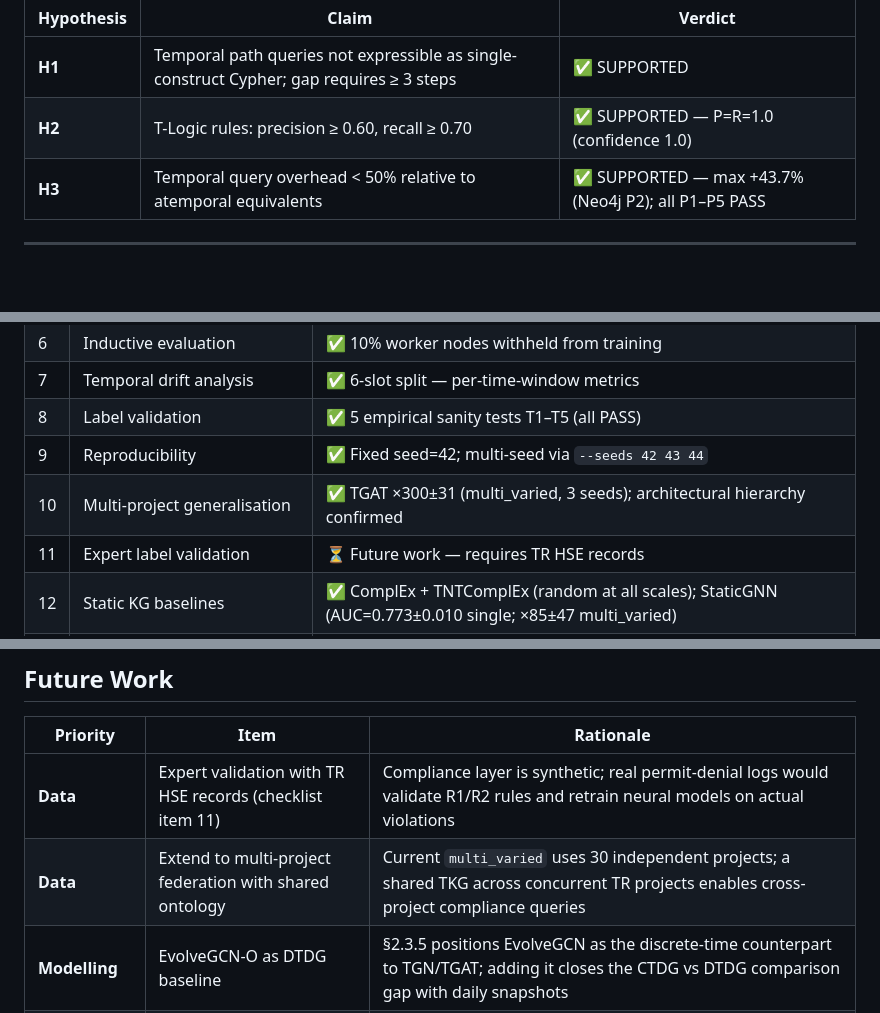
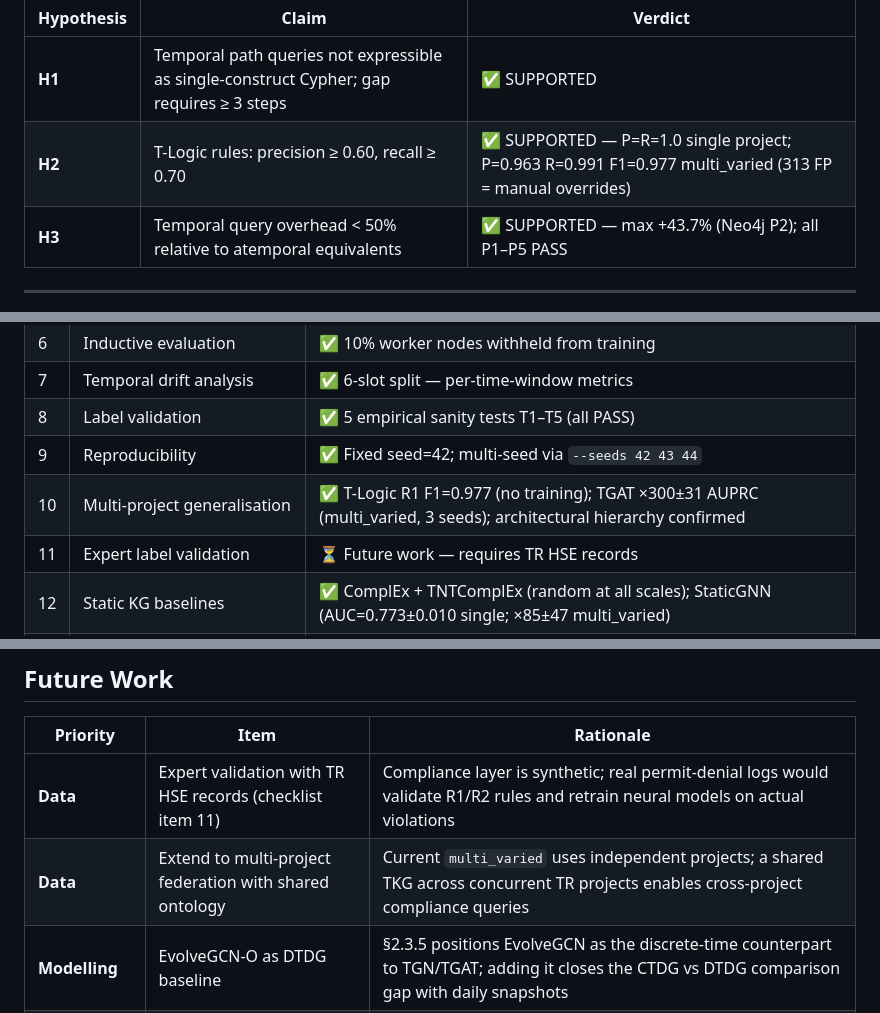
Before and after one commit to OttaviaBiagi/TKG_Thesis, a Markdown page: README.md, 3 parts joined by grey strips. Rendered like a GitHub page; blank space fills up the shorter version.

```diff
--- a/README.md
+++ b/README.md
@@ -27,7 +27,7 @@ characterization compared to approaches that do not employ graph-based temporal
 | Hypothesis | Claim | Verdict |
 |---|---|---|
 | **H1** | Temporal path queries not expressible as single-construct Cypher; gap requires ≥ 3 steps | ✅ SUPPORTED |
-| **H2** | T-Logic rules: precision ≥ 0.60, recall ≥ 0.70 | ✅ SUPPORTED — P=R=1.0 (confidence 1.0) |
+| **H2** | T-Logic rules: precision ≥ 0.60, recall ≥ 0.70 | ✅ SUPPORTED — P=R=1.0 single project; P=0.963 R=0.991 F1=0.977 multi_varied (313 FP = manual overrides) |
 | **H3** | Temporal query overhead < 50% relative to atemporal equivalents | ✅ SUPPORTED — max +43.7% (Neo4j P2); all P1–P5 PASS |
 
 ---
@@ -427,7 +447,7 @@ python data/UseCase4/run_cypher_benchmark.py      # Neo4j benchmark (100 runs, r
 | 7 | Temporal drift analysis | ✅ 6-slot split — per-time-window metrics |
 | 8 | Label validation | ✅ 5 empirical sanity tests T1–T5 (all PASS) |
 | 9 | Reproducibility | ✅ Fixed seed=42; multi-seed via `--seeds 42 43 44` |
-| 10 | Multi-project generalisation | ✅ TGAT ×300±31 (multi_varied, 3 seeds); architectural hierarchy confirmed |
+| 10 | Multi-project generalisation | ✅ T-Logic R1 F1=0.977 (no training); TGAT ×300±31 AUPRC (multi_varied, 3 seeds); architectural hierarchy confirmed |
 | 11 | Expert label validation | ⏳ Future work — requires TR HSE records |
 | 12 | Static KG baselines | ✅ ComplEx + TNTComplEx (random at all scales); StaticGNN (AUC=0.773±0.010 single; ×85±47 multi_varied) |
 | 13 | OWL-2 ontology + SPARQL (SO1) | ✅ epc_tkg.ttl (OWL-2 DL); Q1–Q7 verified; 6,217 triples; Module 3 EVM |
@@ -440,7 +460,7 @@ python data/UseCase4/run_cypher_benchmark.py      # Neo4j benchmark (100 runs, r
 | Priority | Item | Rationale |
 |---|---|---|
 | **Data** | Expert validation with TR HSE records (checklist item 11) | Compliance layer is synthetic; real permit-denial logs would validate R1/R2 rules and retrain neural models on actual violations |
-| **Data** | Extend to multi-project federation with shared ontology | Current `multi_varied` uses 30 independent projects; a shared TKG across concurrent TR projects enables cross-project compliance queries |
+| **Data** | Extend to multi-project federation with shared ontology | Current `multi_varied` uses independent projects; a shared TKG across concurrent TR projects enables cross-project compliance queries |
 | **Modelling** | EvolveGCN-O as DTDG baseline | §2.3.5 positions EvolveGCN as the discrete-time counterpart to TGN/TGAT; adding it closes the CTDG vs DTDG comparison gap with daily snapshots |
 | **Modelling** | Hybrid symbolic-neural ensemble (Experiment H) | T-Logic R1+R2 (recall=1.0) + TGN-B (precision=1.0) complement each other; notebook 07 §10 outlines the design; needs formal benchmark |
 | **Modelling** | Inductive learning across permit types | Current inductive split withholds worker nodes; extending to unseen permit types tests whether temporal patterns generalise to new regulatory contexts |
```
Also changed, not shown: other parts of README.md (+30 -10 lines).
